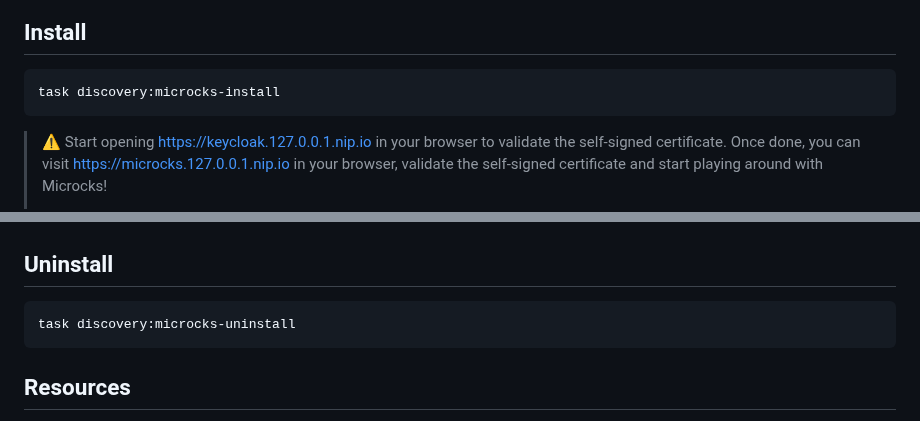
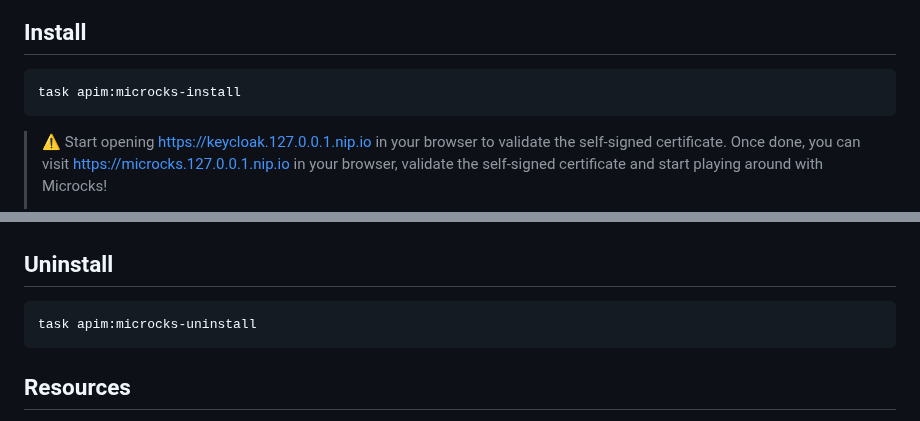
Before and after one commit to nzuguem/kubernetes-sandbox-environment, a Markdown page: apim/microcks/README.md, 2 parts joined by grey strips. GitHub-like rendering.

````diff
--- a/discovery/microcks/README.md
+++ b/apim/microcks/README.md
@@ -9,7 +9,7 @@ The open source, cloud native tool for API Mocking and Testing.
 ## Install
 
 ```bash
-task discovery:microcks-install
+task apim:microcks-install
 ```
 
 > ⚠️ Start opening <https://keycloak.127.0.0.1.nip.io> in your browser to validate the self-signed certificate. Once done, you can visit <https://microcks.127.0.0.1.nip.io> in your browser, validate the self-signed certificate and start playing around with Microcks!
@@ -39,7 +39,7 @@ Please follow the instructions below to use Microcks :
 ## Uninstall
 
 ```bash
-task discovery:microcks-uninstall
+task apim:microcks-uninstall
 ```
 
 ## Resources
````
Also changed, not shown: README.md (+5 -1 lines), workflows/temporal/README.md (renamed from discovery/temporal/README.md, +1 -1 lines), apim/images/microcks-components.png (renamed from discovery/images/microcks-components.png), workflows/images/temporal-components.png (renamed from discovery/images/temporal-components.png), 12 other files.
